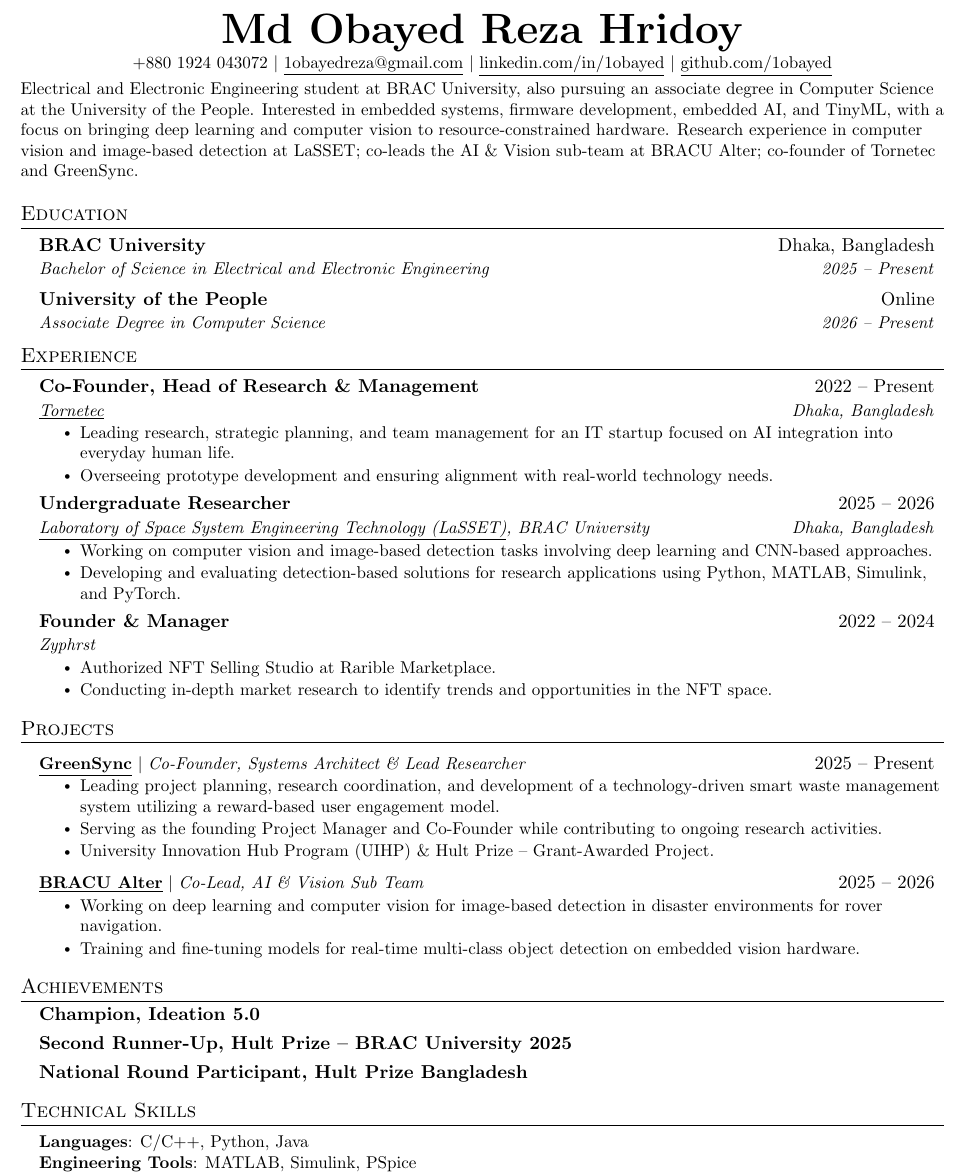
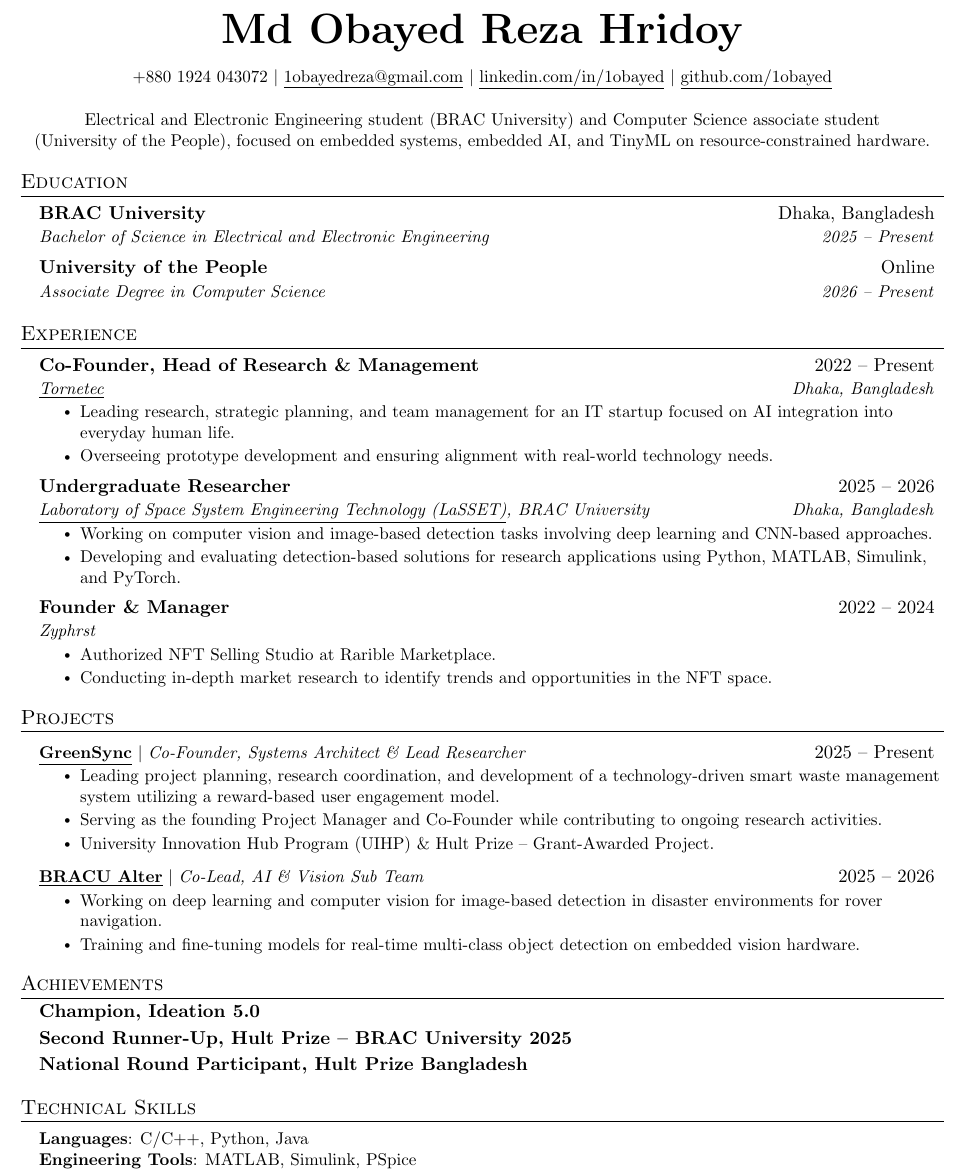
Before and after one commit to 1obayed/Noema, a LaTeX CV (resume-source/resume.tex): part of the page, cut so that both start at the same text. Compiled offline with pdfLaTeX.

Commit message:
Résumé: two-line summary and even spacing between all sections
Co-Authored-By: Claude Opus 5.5 <noreply@anthropic.com>
Claude-Session: https://claude.ai/code/session_01MhXf9Z4FNxpLLNmG6oTvdV

```diff
--- a/resume-source/resume.tex
+++ b/resume-source/resume.tex
@@ -50,7 +50,7 @@
       \small#1 & #2 \\
     \end{tabular*}\vspace{-7pt}
 }
-\newcommand{\resumeSingle}[1]{\vspace{-2pt}\item \textbf{#1}\vspace{-3pt}}
+\newcommand{\resumeSingle}[1]{\vspace{-2pt}\item \textbf{#1}\vspace{-5pt}}
 \renewcommand\labelitemii{$\vcenter{\hbox{\tiny$\bullet$}}$}
 \newcommand{\resumeSubHeadingListStart}{\begin{itemize}[leftmargin=0.15in, label={}]}
 \newcommand{\resumeSubHeadingListEnd}{\end{itemize}}
@@ -62,20 +62,26 @@
 \begin{document}
 
 \begin{center}
-    \textbf{\Huge \scshape Md Obayed Reza Hridoy} \\ \vspace{1pt}
+    {\Huge \textbf{Md Obayed Reza Hridoy}} \\ \vspace{9pt}
     \small \href{tel:+8801924043072}{+880 1924 043072} $|$ \href{mailto:1obayedreza@gmail.com}{\underline{1obayedreza@gmail.com}} $|$
     \href{https://linkedin.com/in/1obayed}{\underline{linkedin.com/in/1obayed}} $|$
     \href{https://github.com/1obayed}{\underline{github.com/1obayed}}
 \end{center}
 
-\vspace{-6pt}
-{\small Electrical and Electronic Engineering student at BRAC University, also pursuing an associate degree in Computer Science at the University of the People. Interested in embedded systems, firmware development, embedded AI, and TinyML, with a focus on bringing deep learning and computer vision to resource-constrained hardware. Research experience in computer vision and image-based detection at LaSSET; co-leads the AI \& Vision sub-team at BRACU Alter; co-founder of Tornetec and GreenSync.\par}
+\vspace{-10pt}
+\begin{center}
+\begin{minipage}{0.97\textwidth}
+\centering\small Electrical and Electronic Engineering student (BRAC University) and Computer Science associate student (University~of~the~People), focused on embedded systems, embedded AI, and TinyML on resource-constrained hardware.
+\end{minipage}
+\end{center}
+\vspace{-12pt}
 
 \section{Education}
   \resumeSubHeadingListStart
     \resumeSubheading{BRAC University}{Dhaka, Bangladesh}{Bachelor of Science in Electrical and Electronic Engineering}{2025 -- Present}
     \resumeSubheading{University of the People}{Online}{Associate Degree in Computer Science}{2026 -- Present}
   \resumeSubHeadingListEnd
+  \vspace{-6pt}
 
 \section{Experience}
   \resumeSubHeadingListStart
@@ -118,6 +124,7 @@
     \resumeSingle{National Round Participant, Hult Prize Bangladesh}
   \resumeSubHeadingListEnd
 
+\vspace{-7pt}
 \section{Technical Skills}
  \begin{itemize}[leftmargin=0.15in, label={}]
     \small{\item{
```
Also changed, not shown: 1 other file.
